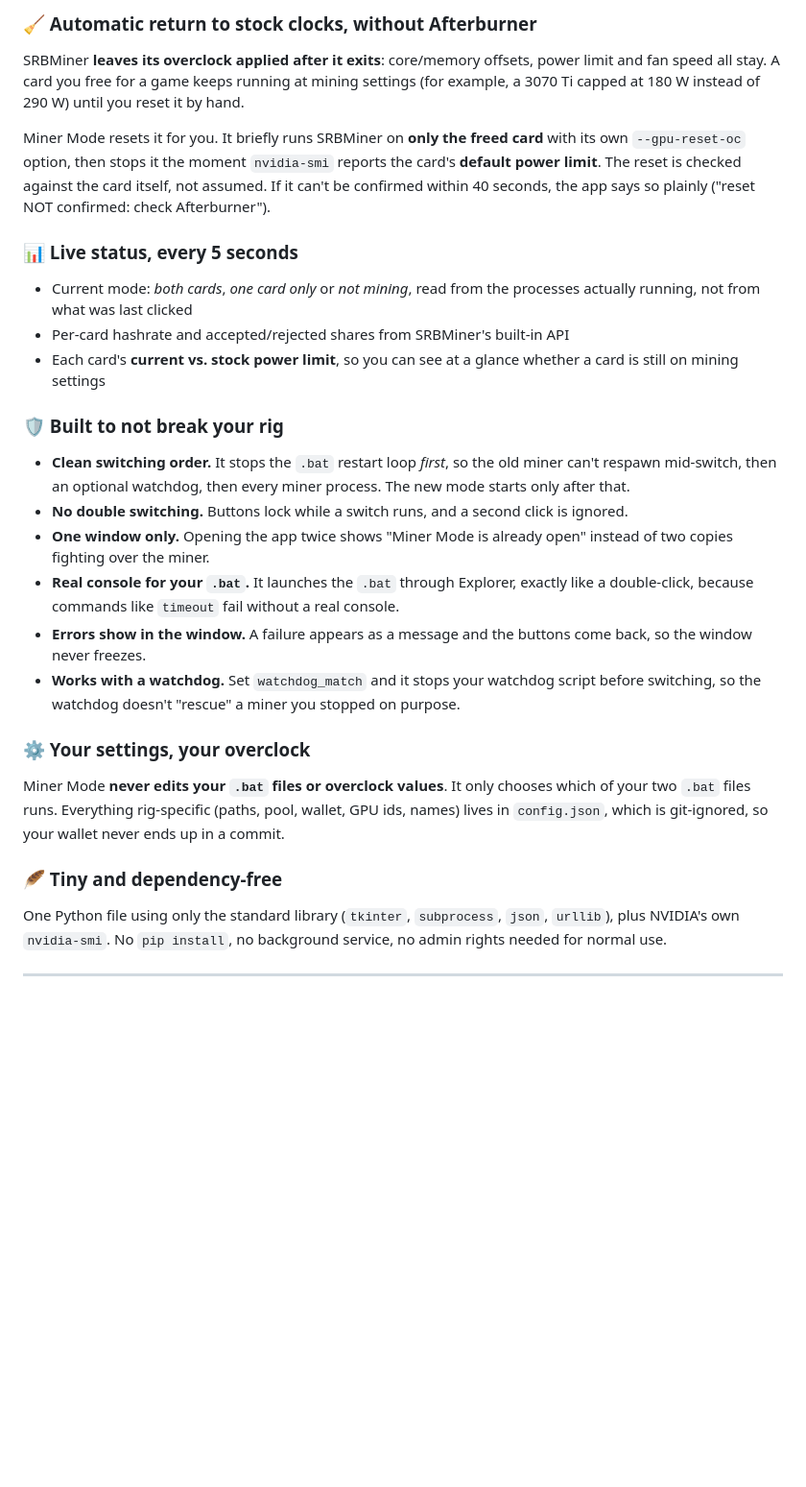
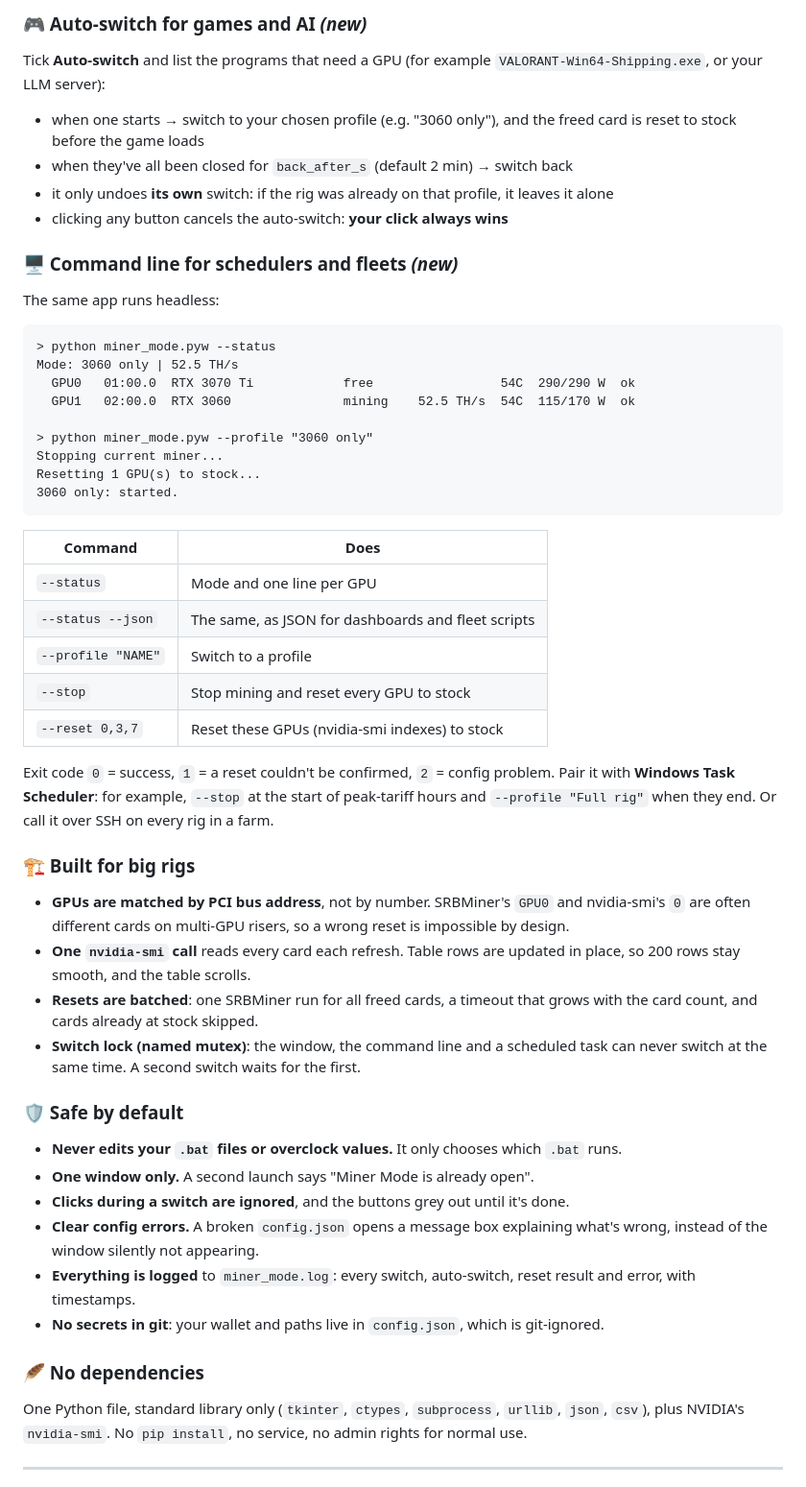
Before and after one commit to sakshay2318/miner-mode, a Markdown page: README.md, the part around one of its changes. Shown at 96% size. Rendered like a GitHub page; blank space fills up the shorter version.

````diff
--- a/README.md
+++ b/README.md
@@ -39,27 +49,52 @@ Button labels use your own card names from the config ("3060 only / free the 307
 
-### 🧹 Automatic return to stock clocks, without Afterburner
-SRBMiner **leaves its overclock applied after it exits**: core/memory offsets, power limit and fan speed all stay. A card you free for a game keeps running at mining settings (for example, a 3070 Ti capped at 180 W instead of 290 W) until you reset it by hand.
+### 🎮 Auto-switch for games and AI *(new)*
+Tick **Auto-switch** and list the programs that need a GPU (for example `VALORANT-Win64-Shipping.exe`, or your LLM server):
+- when one starts → switch to your chosen profile (e.g. "3060 only"), and the freed card is reset to stock before the game loads
+- when they've all been closed for `back_after_s` (default 2 min) → switch back
+- it only undoes **its own** switch: if the rig was already on that profile, it leaves it alone
+- clicking any button cancels the auto-switch: **your click always wins**
 
-Miner Mode resets it for you. It briefly runs SRBMiner on **only the freed card** with its own `--gpu-reset-oc` option, then stops it the moment `nvidia-smi` reports the card's **default power limit**. The reset is checked against the card itself, not assumed. If it can't be confirmed within 40 seconds, the app says so plainly ("reset NOT confirmed: check Afterburner").
+### 🖥️ Command line for schedulers and fleets *(new)*
+The same app runs headless:
 
-### 📊 Live status, every 5 seconds
-- Current mode: *both cards*, *one card only* or *not mining*, read from the processes actually running, not from what was last clicked
-- Per-card hashrate and accepted/rejected shares from SRBMiner's built-in API
-- Each card's **current vs. stock power limit**, so you can see at a glance whether a card is still on mining settings
+```text
+> python miner_mode.pyw --status
+Mode: 3060 only | 52.5 TH/s
+  GPU0   01:00.0  RTX 3070 Ti            free                 54C  290/290 W  ok
+  GPU1   02:00.0  RTX 3060               mining    52.5 TH/s  54C  115/170 W  ok
 
-### 🛡️ Built to not break your rig
-- **Clean switching order.** It stops the `.bat` restart loop *first*, so the old miner can't respawn mid-switch, then an optional watchdog, then every miner process. The new mode starts only after that.
-- **No double switching.** Buttons lock while a switch runs, and a second click is ignored.
-- **One window only.** Opening the app twice shows "Miner Mode is already open" instead of two copies fighting over the miner.
-- **Real console for your `.bat`.** It launches the `.bat` through Explorer, exactly like a double-click, because commands like `timeout` fail without a real console.
-- **Errors show in the window.** A failure appears as a message and the buttons come back, so the window never freezes.
-- **Works with a watchdog.** Set `watchdog_match` and it stops your watchdog script before switching, so the watchdog doesn't "rescue" a miner you stopped on purpose.
+> python miner_mode.pyw --profile "3060 only"
+Stopping current miner...
+Resetting 1 GPU(s) to stock...
+3060 only: started.
+```
 
-### ⚙️ Your settings, your overclock
-Miner Mode **never edits your `.bat` files or overclock values**. It only chooses which of your two `.bat` files runs. Everything rig-specific (paths, pool, wallet, GPU ids, names) lives in `config.json`, which is git-ignored, so your wallet never ends up in a commit.
+| Command | Does |
+|---|---|
+| `--status` | Mode and one line per GPU |
+| `--status --json` | The same, as JSON for dashboards and fleet scripts |
+| `--profile "NAME"` | Switch to a profile |
+| `--stop` | Stop mining and reset every GPU to stock |
+| `--reset 0,3,7` | Reset these GPUs (nvidia-smi indexes) to stock |
 
-### 🪶 Tiny and dependency-free
-One Python file using only the standard library (`tkinter`, `subprocess`, `json`, `urllib`), plus NVIDIA's own `nvidia-smi`. No `pip install`, no background service, no admin rights needed for normal use.
+Exit code `0` = success, `1` = a reset couldn't be confirmed, `2` = config problem. Pair it with **Windows Task Scheduler**: for example, `--stop` at the start of peak-tariff hours and `--profile "Full rig"` when they end. Or call it over SSH on every rig in a farm.
+
+### 🏗️ Built for big rigs
+- **GPUs are matched by PCI bus address**, not by number. SRBMiner's `GPU0` and nvidia-smi's `0` are often different cards on multi-GPU risers, so a wrong reset is impossible by design.
+- **One `nvidia-smi` call** reads every card each refresh. Table rows are updated in place, so 200 rows stay smooth, and the table scrolls.
+- **Resets are batched**: one SRBMiner run for all freed cards, a timeout that grows with the card count, and cards already at stock skipped.
+- **Switch lock (named mutex)**: the window, the command line and a scheduled task can never switch at the same time. A second switch waits for the first.
+
+### 🛡️ Safe by default
+- **Never edits your `.bat` files or overclock values.** It only chooses which `.bat` runs.
+- **One window only.** A second launch says "Miner Mode is already open".
+- **Clicks during a switch are ignored**, and the buttons grey out until it's done.
+- **Clear config errors.** A broken `config.json` opens a message box explaining what's wrong, instead of the window silently not appearing.
+- **Everything is logged** to `miner_mode.log`: every switch, auto-switch, reset result and error, with timestamps.
+- **No secrets in git**: your wallet and paths live in `config.json`, which is git-ignored.
+
+### 🪶 No dependencies
+One Python file, standard library only (`tkinter`, `ctypes`, `subprocess`, `urllib`, `json`, `csv`), plus NVIDIA's `nvidia-smi`. No `pip install`, no service, no admin rights for normal use.
 
 ---
 
````
Also changed, not shown: other parts of README.md (+106 -99 lines), docs/demo.gif (added), docs/screenshot-3060-only.png (added), docs/screenshot-both-cards.png (added), 3 other files.
